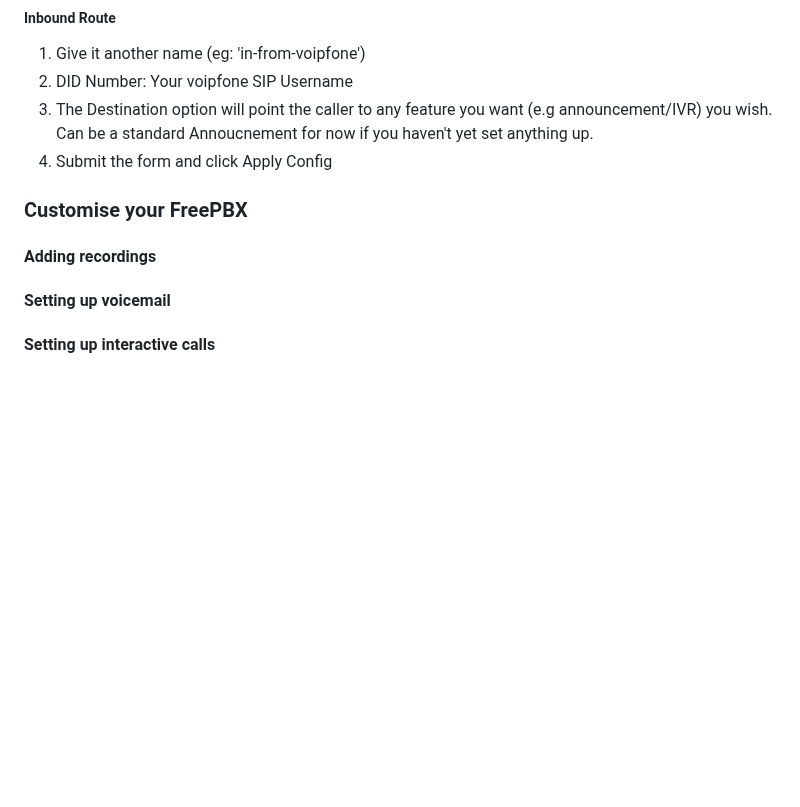
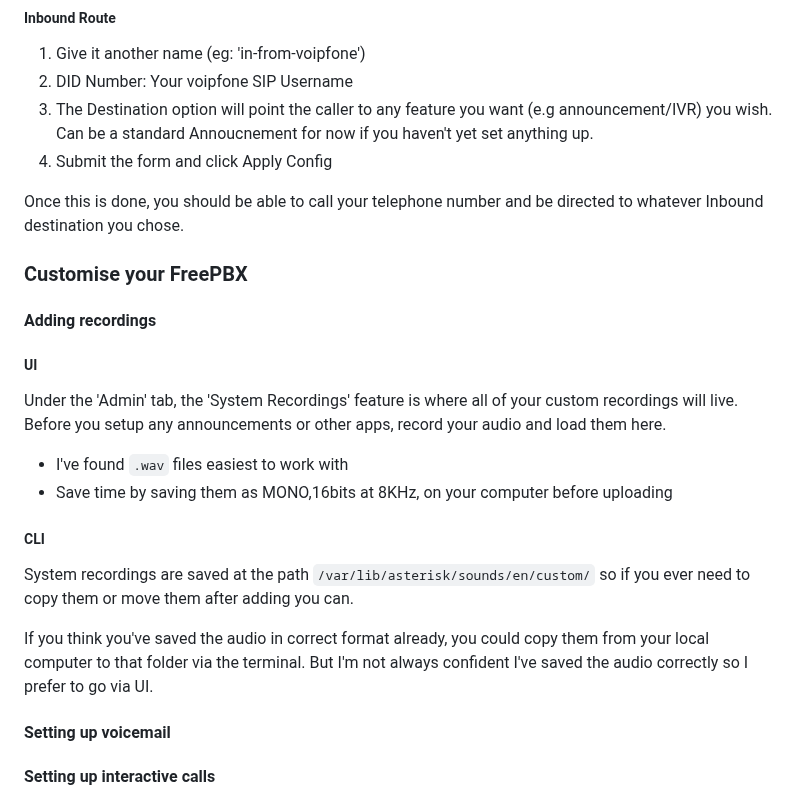
Before and after one commit to Harriethw/home-phone, a Markdown page: notes/how_to.md, the part around the change. GitHub-like rendering; blank space fills up the shorter version.

Commit message:
update how_to

```diff
--- a/notes/how_to.md
+++ b/notes/how_to.md
@@ -101,10 +101,24 @@ Once signed in as an admin in the UI:
 1. The Destination option will point the caller to any feature you want (e.g announcement/IVR) you wish. Can be a standard Annoucnement for now if you haven't yet set anything up.
 1. Submit the form and click Apply Config
 
+Once this is done, you should be able to call your telephone number and be directed to whatever Inbound destination you chose.
 
 ### Customise your FreePBX
 
 #### Adding recordings
+
+##### UI
+Under the 'Admin' tab, the  'System Recordings' feature is where all of your custom recordings will live.
+Before you setup any announcements or other apps, record your audio and load them here.
+
+* I've found `.wav` files easiest to work with
+* Save time by saving them as MONO,16bits at 8KHz, on your computer before uploading
+
+##### CLI
+
+System recordings are saved at the path `/var/lib/asterisk/sounds/en/custom/` so if you ever need to copy them or move them after adding you can.
+
+If you think you've saved the audio in correct format already, you could copy them from your local computer to that folder via the terminal. But I'm not always confident I've saved the audio correctly so I prefer to go via UI.
 
 #### Setting up voicemail
 
```
